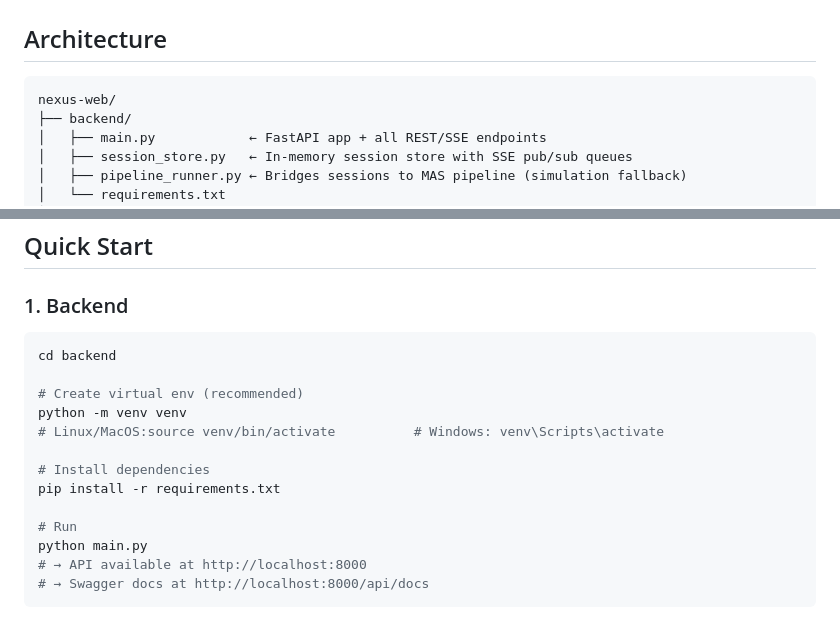
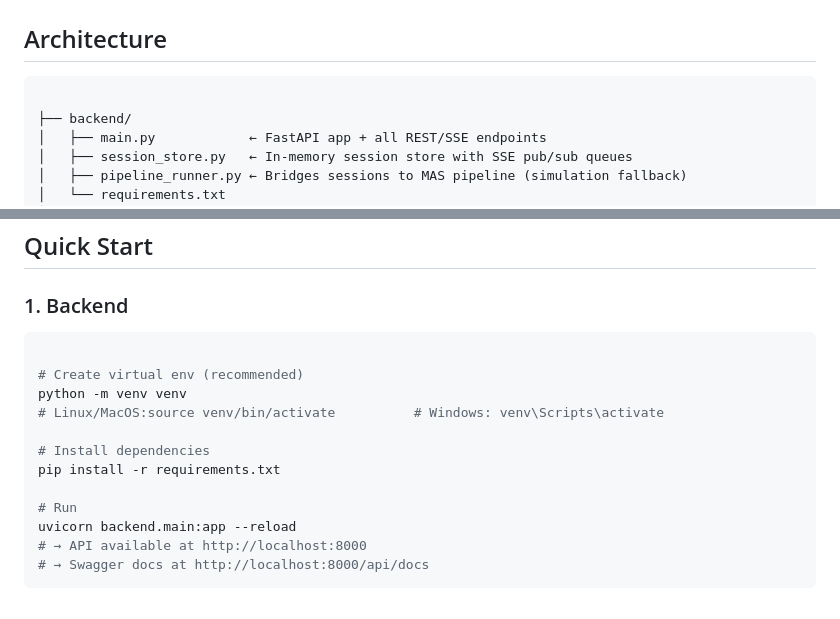
Before and after one commit to Adem-Hassen/MAS-Usability-Tester, a Markdown page: README.md, 2 parts joined by grey strips. GitHub-like rendering.

Commit message:
Revise backend run command in README.md
Updated backend instructions and corrected command to run the FastAPI app.

````diff
--- a/README.md
+++ b/README.md
@@ -9,7 +9,7 @@ issue detection, patch previews, and PDF report download.
 ## Architecture
 
 ```
-nexus-web/
+
 ├── backend/
 │   ├── main.py            ← FastAPI app + all REST/SSE endpoints
 │   ├── session_store.py   ← In-memory session store with SSE pub/sub queues
@@ -65,7 +65,6 @@ GET  /api/sessions/{id}/report.pdf   → download PDF report
 ### 1. Backend
 
 ```bash
-cd backend
 
 # Create virtual env (recommended)
 python -m venv venv
@@ -75,7 +74,7 @@ python -m venv venv
 pip install -r requirements.txt
 
 # Run
-python main.py
+uvicorn backend.main:app --reload
 # → API available at http://localhost:8000
 # → Swagger docs at http://localhost:8000/api/docs
 ```
````
